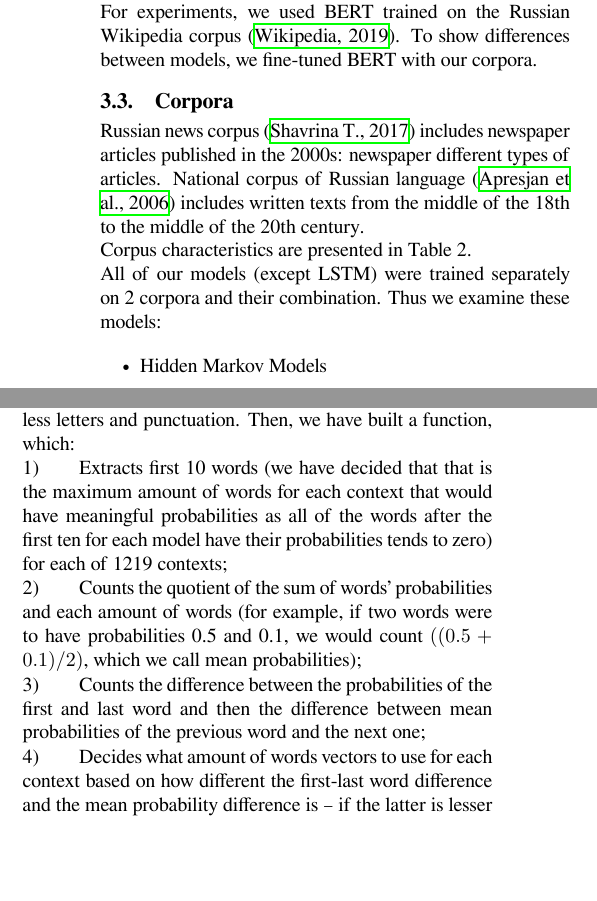
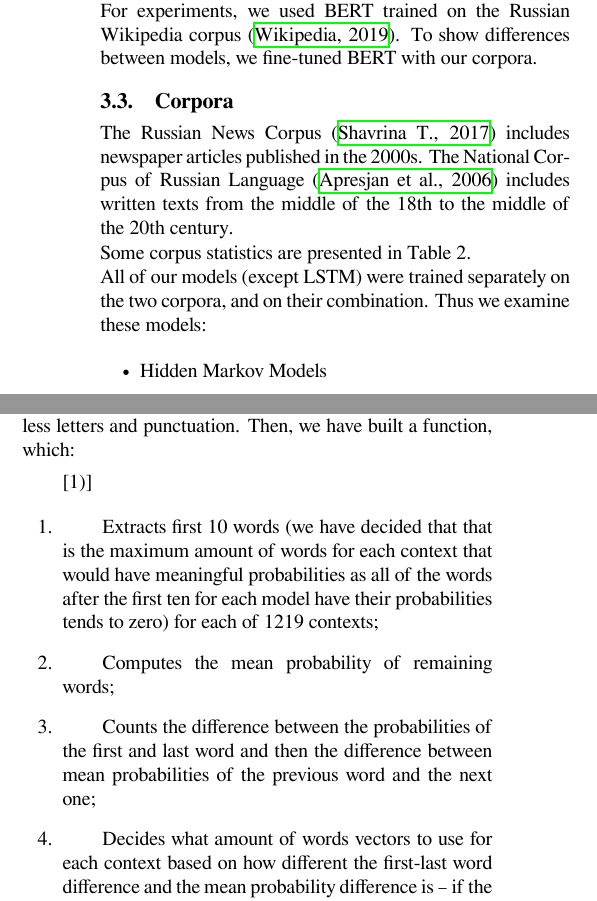
Before and after one commit to semensorokin/language-model-comparing-paper-tex, a LaTeX document (paper.tex): two parts of the columns of pages 3 and 4 of 10, joined at a grey line, cut so that both start at the same text, the shorter picture padded with empty space. Compiled offline with XeLaTeX.

Commit message:
rework corpora and models and metrics language

```diff
--- a/paper.tex
+++ b/paper.tex
@@ -151,10 +151,10 @@ For experiments, we used BERT trained on the Russian Wikipedia corpus
 
 \subsection{Corpora}
 
-Russian news corpus \cite{runews} includes newspaper articles published in the 2000s: newspaper different types of articles.
-National corpus of Russian language \cite{natcorp} includes written texts from the middle of the 18th to the middle of the 20th century.
+The Russian News Corpus \cite{runews} includes newspaper articles published in the 2000s.
+The National Corpus of Russian Language \cite{natcorp} includes written texts from the middle of the 18th to the middle of the 20th century.
 
-Corpus characteristics are presented in Table 2.
+Some corpus statistics are presented in Table 2.
 
 \begin{table}
 \caption{Corpus statistics. RNC is the Russian News Corpus, and NCRL is the National Corpus of the Russian Language.
@@ -183,7 +183,7 @@ NCRL &
 \end{table}
 
 
-All of our models (except LSTM) were trained separately on 2 corpora and their combination. Thus we examine these models:
+All of our models (except LSTM) were trained separately on the two corpora, and on their combination. Thus we examine these models:
 
 \begin{itemize}
 	\item Hidden Markov Models
@@ -295,12 +295,14 @@ After lots of trial and error, it was decided to use semantic vectors for the co
 
 To compare semantic vectors for each context, firstly, we cleared all of the words so there would be no digits, meaningless letters and punctuation. Then, we have built a function, which:
 
-1)        Extracts first 10 words (we have decided that that is the maximum amount of words for each context that would have meaningful probabilities as all of the words after the first ten for each model have their probabilities tends to zero) for each of 1219 contexts;
+\begin{enumerate}[1)]
+
+\item        Extracts first 10 words (we have decided that that is the maximum amount of words for each context that would have meaningful probabilities as all of the words after the first ten for each model have their probabilities tends to zero) for each of 1219 contexts;
 
 % TODO arithmetic should be TeX-ified
-2)        Counts the quotient of the sum of words’ probabilities and each amount of words (for example, if two words were to have probabilities 0.5 and 0.1, we would count $((0.5+0.1)/2)$, which we call mean probabilities);
+\item        Computes the mean probability of remaining words;
 
-3)        Counts the difference between the probabilities of the first and last word and then the difference between mean probabilities of the previous word and the next one;
+\item        Counts the difference between the probabilities of the first and last word and then the difference between mean probabilities of the previous word and the next one;
 
-4)        Decides what amount of words vectors to use for each context based on how different the first-last word difference and the mean probability difference is – if the latter is lesser than the former, the function checks the next difference, if not – the previous amount of words would be used for semantic comparison.
+\item        Decides what amount of words vectors to use for each context based on how different the first-last word difference and the mean probability difference is – if the latter is lesser than the former, the function checks the next difference, if not – the previous amount of words would be used for semantic comparison.
 
```
Also changed, not shown: paper.tex (8 more changed lines).
